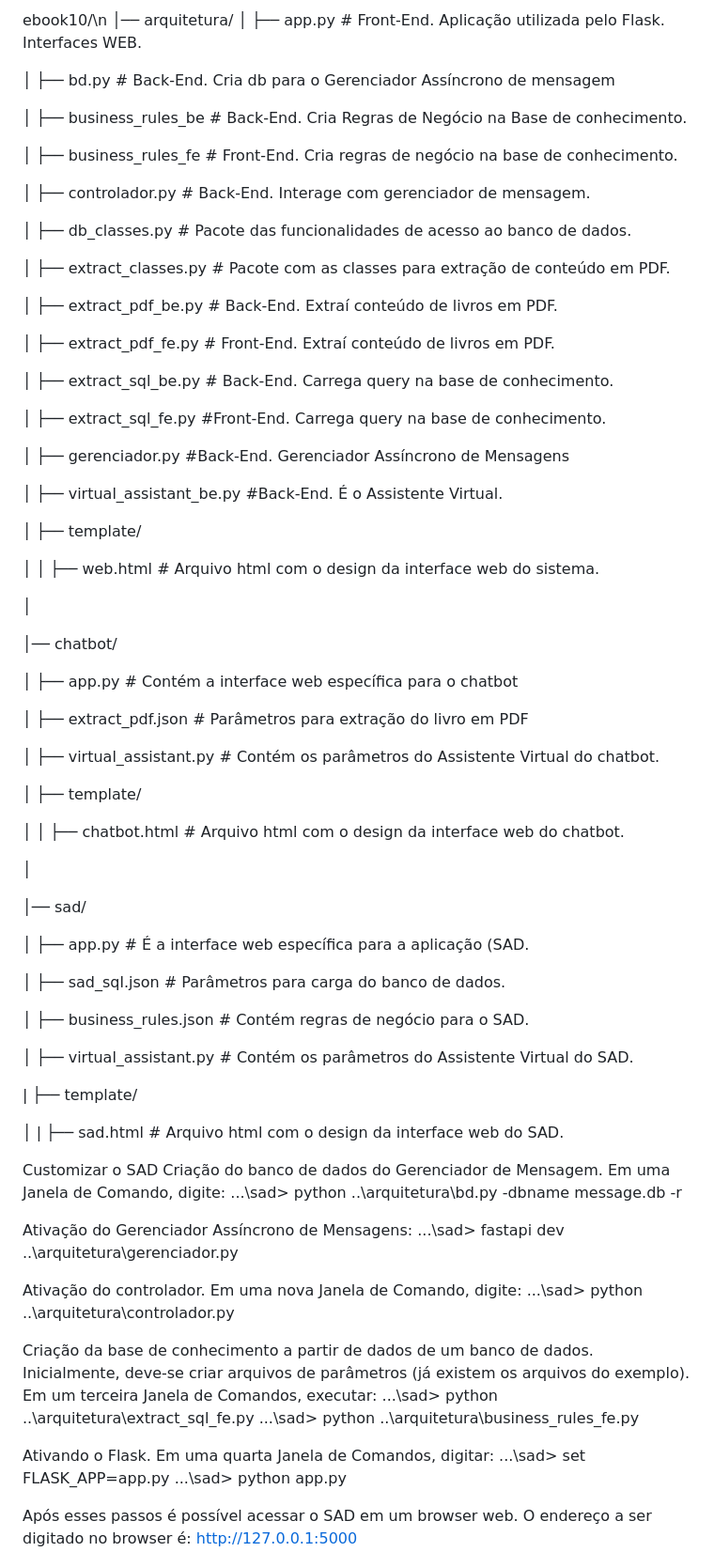
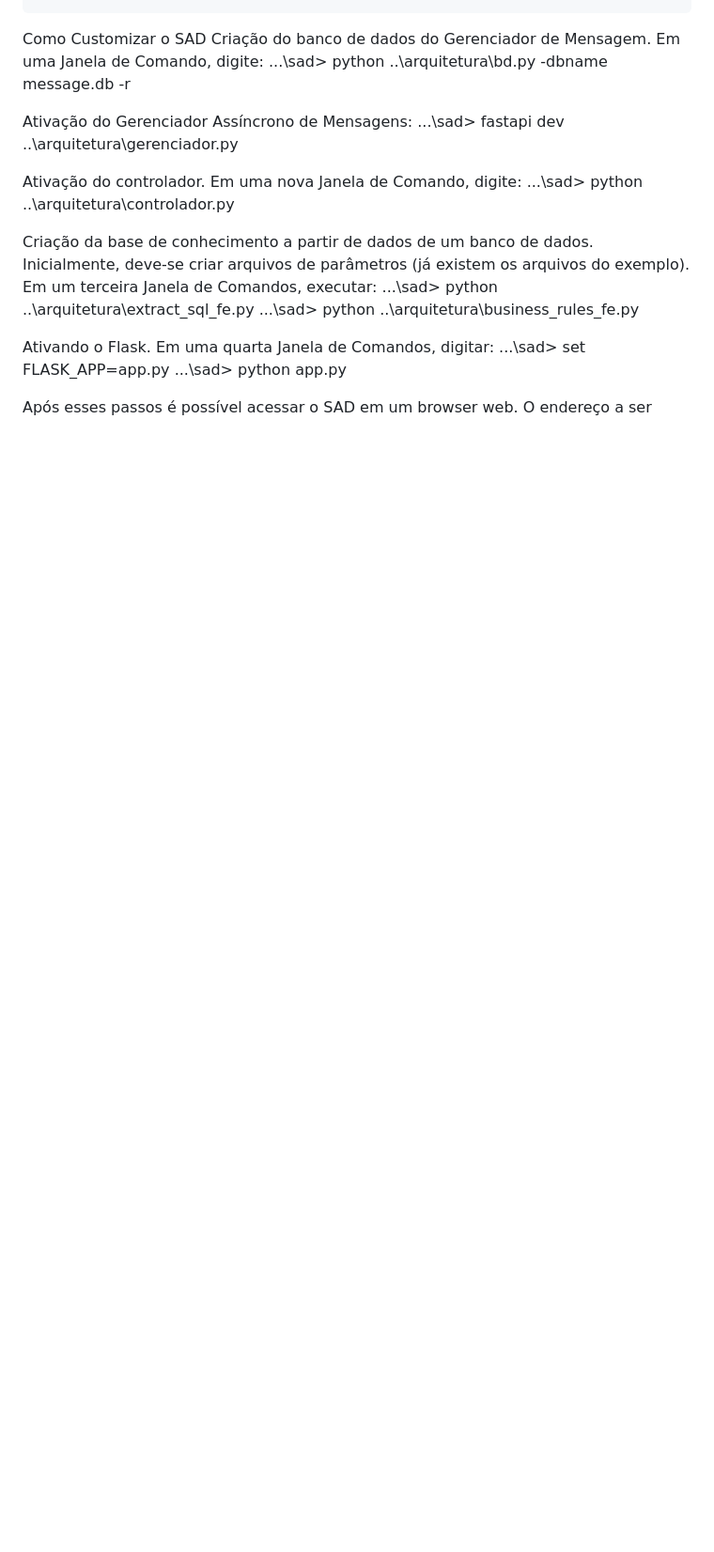
Before and after one commit to fabceolin/RH-NLP-M10-APMPEPM-V1, a Markdown page: README.md, the part around one of its changes. Shown at 94% size. Drawn GitHub-style; blank space fills up the shorter version.

Commit message:
Update README.md
Signed-off-by: sandrerleypires <sandrerley@gmail.com>

```diff
--- a/README.md
+++ b/README.md
@@ -11,67 +12,6 @@ https://github.com/sandrerleypires/ebook10.git
 
-ebook10/\n
-    │── arquitetura/
-   │   ├── app.py             # Front-End. Aplicação utilizada pelo Flask. Interfaces WEB.
 
-   │   ├── bd.py              # Back-End. Cria db para o Gerenciador Assíncrono de mensagem
-
-   │   ├── business_rules_be  # Back-End. Cria Regras de Negócio na Base de conhecimento.
-
-   │   ├── business_rules_fe  # Front-End. Cria regras de negócio na base de conhecimento.
-
-   │   ├── controlador.py     # Back-End. Interage com gerenciador de mensagem.
-
-   │   ├── db_classes.py      # Pacote das funcionalidades de acesso ao banco de dados.
-
-   │   ├── extract_classes.py	# Pacote com as classes para extração de conteúdo em PDF.
-
-   │   ├── extract_pdf_be.py	# Back-End. Extraí conteúdo de livros em PDF.
-
-   │   ├── extract_pdf_fe.py	# Front-End. Extraí conteúdo de livros em PDF.
-
-   │   ├── extract_sql_be.py	# Back-End. Carrega query na base de conhecimento.
-
-   │   ├── extract_sql_fe.py  #Front-End. Carrega query na base de conhecimento.
-
-   │   ├── gerenciador.py	#Back-End. Gerenciador Assíncrono de Mensagens
-
-   │   ├── virtual_assistant_be.py #Back-End. É o Assistente Virtual.
-
-   │   ├── template/
-
-   │   │   ├── web.html         # Arquivo html com o design da interface web do sistema.
-
-   │
-
-   │── chatbot/
-
-   │   ├── app.py               # Contém a interface web específica para o chatbot
-
-   │   ├── extract_pdf.json     # Parâmetros para extração do livro em PDF
-
-   │   ├── virtual_assistant.py # Contém os parâmetros do Assistente Virtual do chatbot.
-
-   │   ├── template/
-
-   │   │   ├── chatbot.html     # Arquivo html com o design da interface web do chatbot.
-
-   │
-
-   │── sad/
-
-   │  ├── app.py                # É a interface web específica para a aplicação (SAD.
-
-   │  ├── sad_sql.json          # Parâmetros para carga do banco de dados.
-
-   │  ├── business_rules.json   # Contém regras de negócio para o SAD.
-
-   │  ├── virtual_assistant.py  # Contém os parâmetros do Assistente Virtual do SAD.
-
-   |  ├── template/
-
-   │  |   ├── sad.html          # Arquivo html com o design da interface web do SAD.
-
-Customizar o SAD
+Como Customizar o SAD
 Criação do banco de dados do Gerenciador de Mensagem. Em uma Janela de Comando, digite:
 ...\sad> python ..\arquitetura\bd.py -dbname message.db -r
 
```
Also changed, not shown: other parts of README.md (+1 -0 lines).
